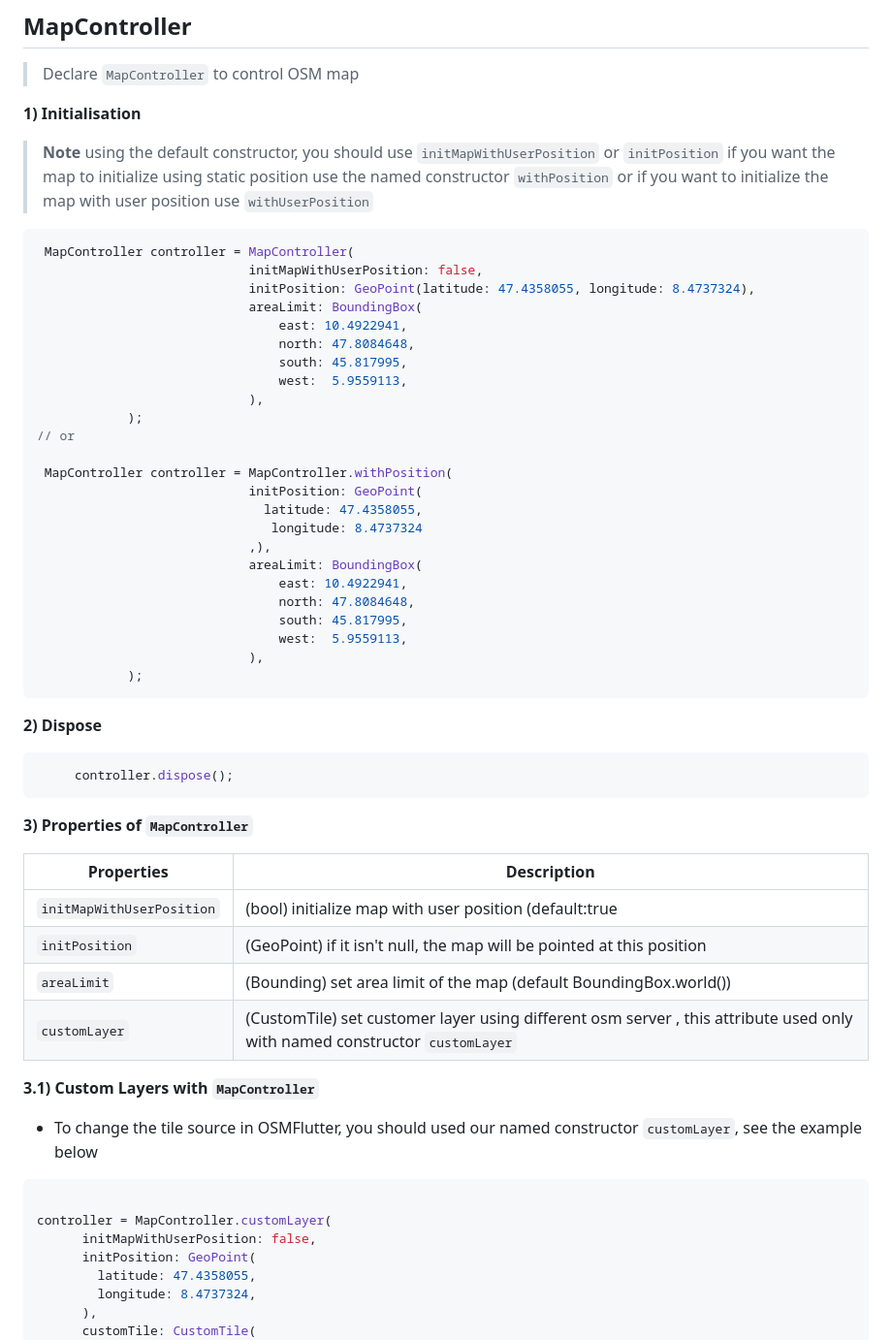
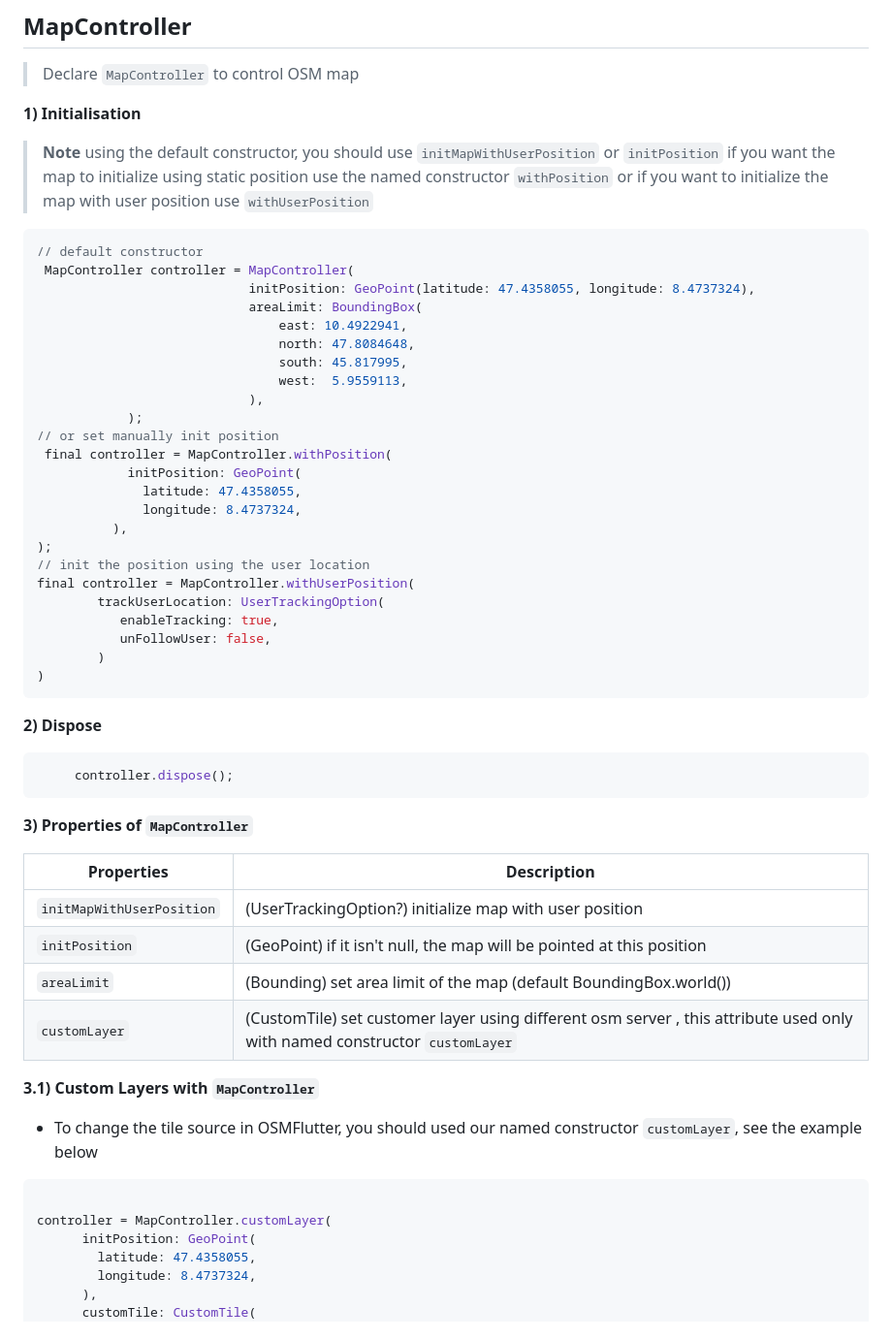
Before and after one commit to liodali/osm_flutter, a Markdown page: README.md, the part around the change. Shown at 97% size. Drawn GitHub-style.

Commit message:
update: update readme

````diff
--- a/README.md
+++ b/README.md
@@ -144,8 +144,8 @@ many thanks for @ben-xD
 > or if you want to initialize the map with user position use `withUserPosition`
 
 ```dart
+// default constructor
  MapController controller = MapController(
-                            initMapWithUserPosition: false,
                             initPosition: GeoPoint(latitude: 47.4358055, longitude: 8.4737324),
                             areaLimit: BoundingBox(
                                 east: 10.4922941,
@@ -154,20 +154,20 @@ many thanks for @ben-xD
                                 west:  5.9559113,
                             ),
             );
-// or
-
- MapController controller = MapController.withPosition(
-                            initPosition: GeoPoint(
-                              latitude: 47.4358055,
-                               longitude: 8.4737324
-                            ,),
-                            areaLimit: BoundingBox(
-                                east: 10.4922941,
-                                north: 47.8084648,
-                                south: 45.817995,
-                                west:  5.9559113,
-                            ),
-            );
+// or set manually init position
+ final controller = MapController.withPosition(
+            initPosition: GeoPoint(
+              latitude: 47.4358055,
+              longitude: 8.4737324,
+          ),
+);
+// init the position using the user location
+final controller = MapController.withUserPosition(
+        trackUserLocation: UserTrackingOption(
+           enableTracking: true,
+           unFollowUser: false,
+        )
+)
 ```
 
 
@@ -180,7 +180,7 @@ many thanks for @ben-xD
 
 | Properties                   | Description                                                             |
 | ---------------------------- | ----------------------------------------------------------------------- |
-| `initMapWithUserPosition`    | (bool) initialize map with user position (default:true                  |
+| `initMapWithUserPosition`    | (UserTrackingOption?) initialize map with user position   |
 | `initPosition`               | (GeoPoint) if it isn't null, the map will be pointed at this position   |
 | `areaLimit`                  | (Bounding) set area limit of the map (default BoundingBox.world())   |
 | `customLayer`                | (CustomTile) set customer layer  using different osm server , this attribute used only with named constructor `customLayer`  |
@@ -193,7 +193,6 @@ many thanks for @ben-xD
 ```dart
 
 controller = MapController.customLayer(
-      initMapWithUserPosition: false,
       initPosition: GeoPoint(
         latitude: 47.4358055,
         longitude: 8.4737324,
````
